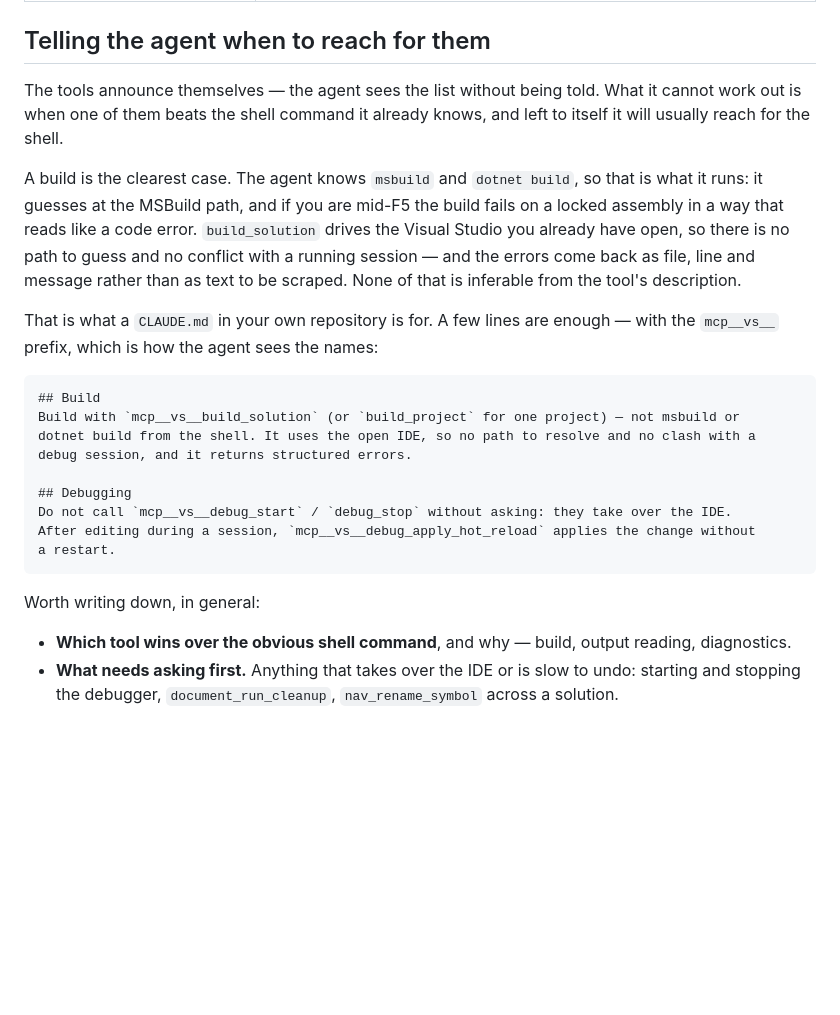
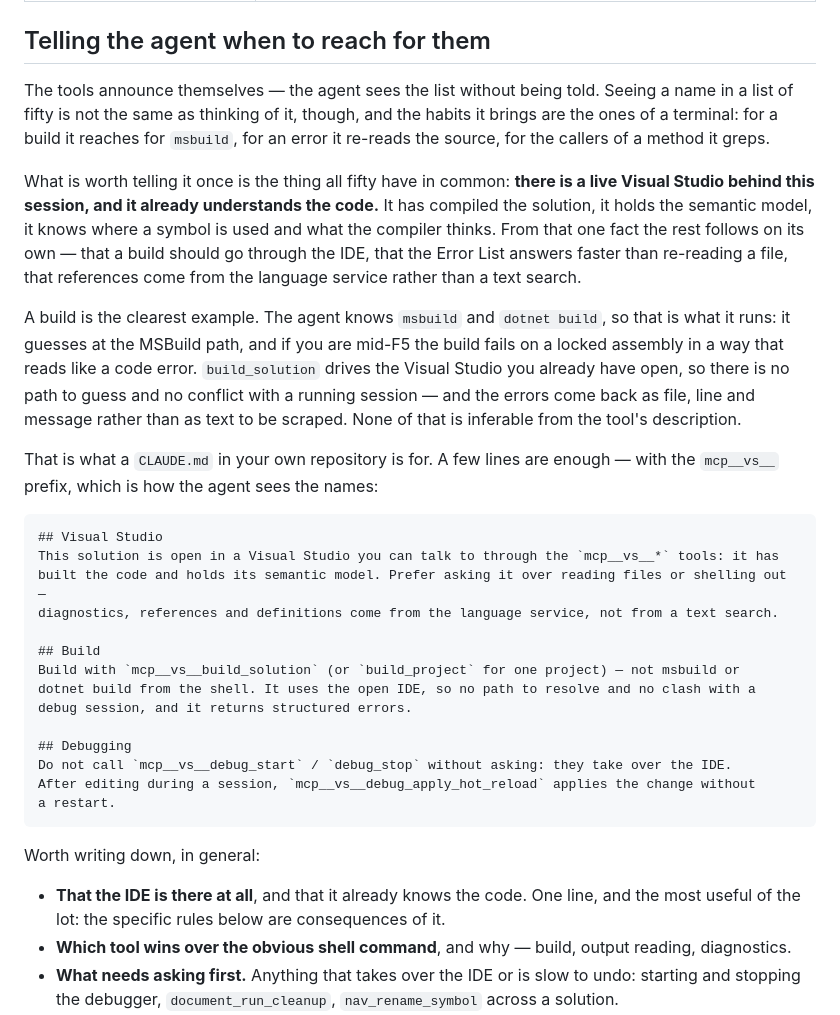
Before and after one commit to Corsinvest/cv4vs-agents, a Markdown page: docs/mcp-tools.md, the part around the change. GitHub-like rendering; blank space fills up the shorter version.

Commit message:
docs(mcp): lead with the fact that a live IDE is on the other end
The previous version started from the examples: which tool beats which shell command.
That is the consequence, not the point. Seeing a name in a list of fifty is not the
same as thinking of it, and what an agent brings by default are a terminal's habits —
msbuild for a build, re-reading the source for an error, grep for callers.

The one thing worth saying first is what all fifty have in common: a Visual Studio is
open, it has compiled this code, and it holds the semantic model. Everything else
follows from that on its own, and it is the line most worth having in a project's
CLAUDE.md — the specific rules are just consequences.

Said in this repository's own CLAUDE.md too, where it lands harder than most: the
extension is its own test case, so the IDE being asked is usually running the build
that was just made.

````diff
--- a/docs/mcp-tools.md
+++ b/docs/mcp-tools.md
@@ -104,11 +104,19 @@ returns `supported=false` instead of pretending it worked.
 
 ## Telling the agent when to reach for them
 
-The tools announce themselves — the agent sees the list without being told. What it cannot work
-out is when one of them beats the shell command it already knows, and left to itself it will
-usually reach for the shell.
+The tools announce themselves — the agent sees the list without being told. Seeing a name in a
+list of fifty is not the same as thinking of it, though, and the habits it brings are the ones
+of a terminal: for a build it reaches for `msbuild`, for an error it re-reads the source, for
+the callers of a method it greps.
 
-A build is the clearest case. The agent knows `msbuild` and `dotnet build`, so that is what it
+What is worth telling it once is the thing all fifty have in common: **there is a live Visual
+Studio behind this session, and it already understands the code.** It has compiled the solution,
+it holds the semantic model, it knows where a symbol is used and what the compiler thinks. From
+that one fact the rest follows on its own — that a build should go through the IDE, that the
+Error List answers faster than re-reading a file, that references come from the language service
+rather than a text search.
+
+A build is the clearest example. The agent knows `msbuild` and `dotnet build`, so that is what it
 runs: it guesses at the MSBuild path, and if you are mid-F5 the build fails on a locked assembly
 in a way that reads like a code error. `build_solution` drives the Visual Studio you already have
 open, so there is no path to guess and no conflict with a running session — and the errors come
@@ -119,6 +127,11 @@ That is what a `CLAUDE.md` in your own repository is for. A few lines are enough
 `mcp__vs__` prefix, which is how the agent sees the names:
 
 ```markdown
+## Visual Studio
+This solution is open in a Visual Studio you can talk to through the `mcp__vs__*` tools: it has
+built the code and holds its semantic model. Prefer asking it over reading files or shelling out —
+diagnostics, references and definitions come from the language service, not from a text search.
+
 ## Build
 Build with `mcp__vs__build_solution` (or `build_project` for one project) — not msbuild or
 dotnet build from the shell. It uses the open IDE, so no path to resolve and no clash with a
@@ -132,6 +145,8 @@ a restart.
 
 Worth writing down, in general:
 
+- **That the IDE is there at all**, and that it already knows the code. One line, and the most
+  useful of the lot: the specific rules below are consequences of it.
 - **Which tool wins over the obvious shell command**, and why — build, output reading, diagnostics.
 - **What needs asking first.** Anything that takes over the IDE or is slow to undo: starting and
   stopping the debugger, `document_run_cleanup`, `nav_rename_symbol` across a solution.
````
Also changed, not shown: CLAUDE.md (+12 -3 lines).
